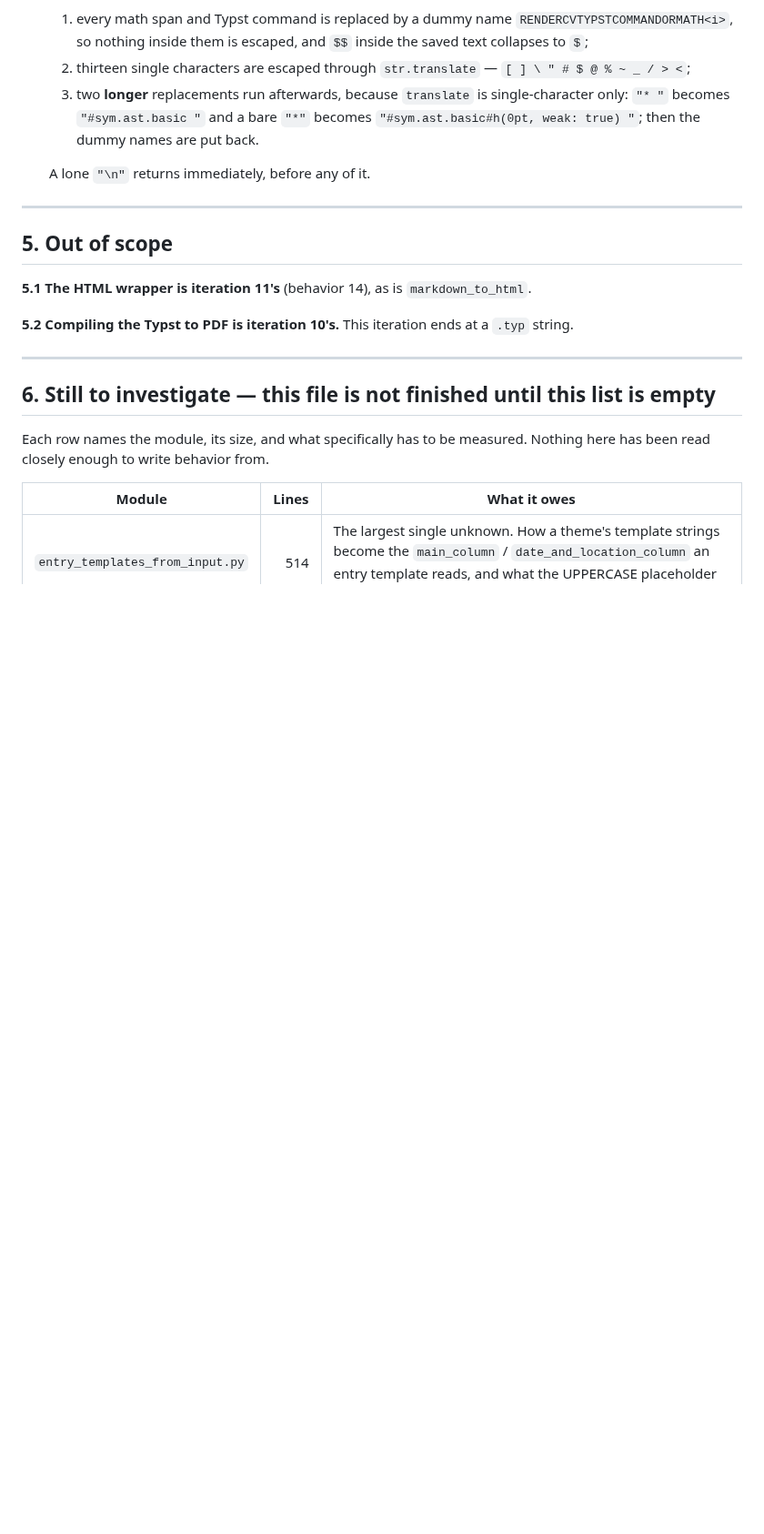
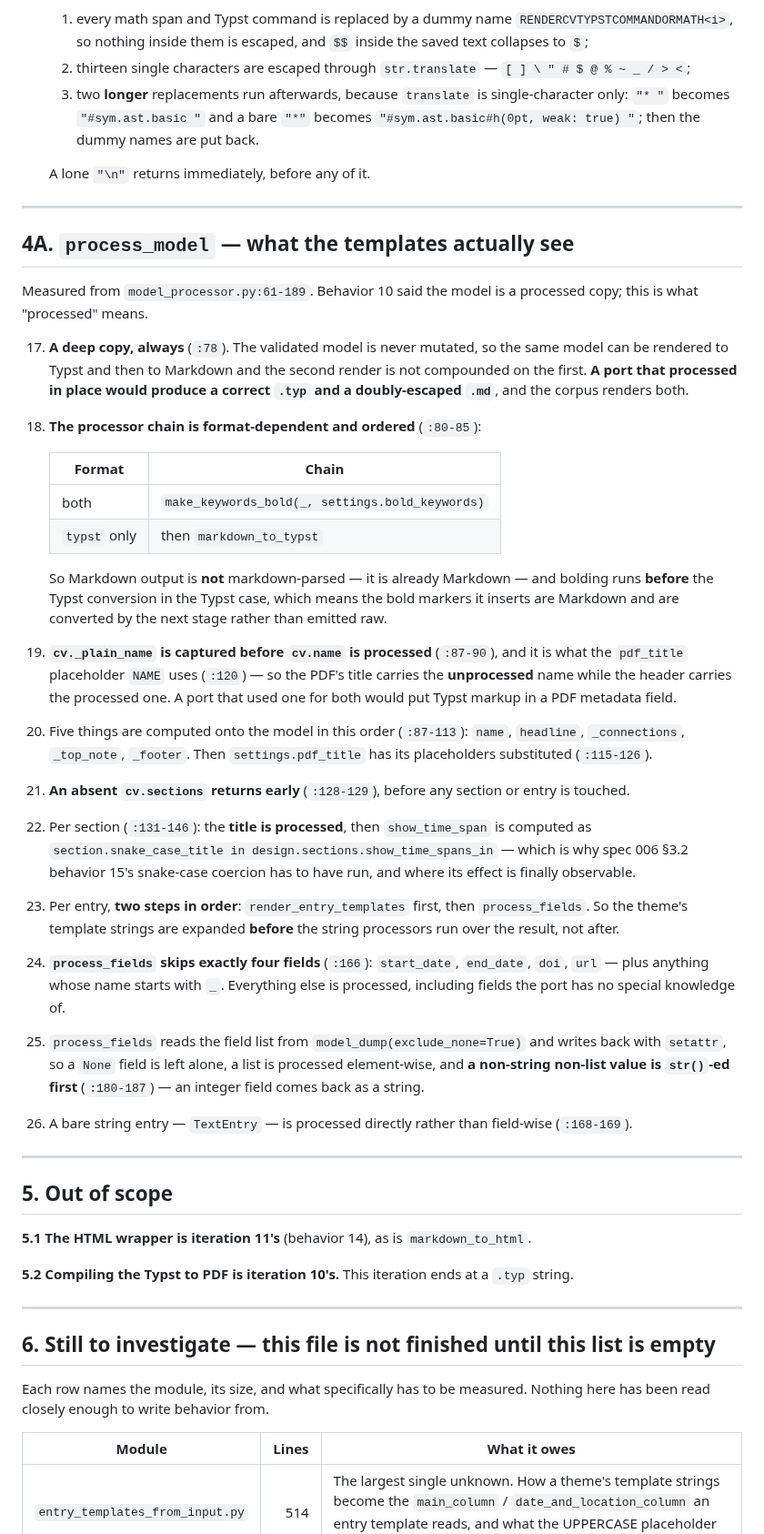
Before and after one commit to nonamecat19/rendercv-go, a Markdown page: specs/008-templater/spec.md, the part around one of its changes. Shown at 91% size. GitHub-like rendering; blank space fills up the shorter version.

Commit message:
docs: measure process_model for iteration 8
What "the templates see a processed copy" means, and four orderings that
each produce plausible wrong output if reversed:

- the copy is deep, so rendering Typst then Markdown does not compound.
  Processing in place gives a correct .typ and a doubly-escaped .md, and
  the corpus renders both.
- bolding runs before markdown_to_typst, so the markers it inserts are
  Markdown and get converted rather than emitted raw.
- cv._plain_name is captured before the name is processed and is what
  pdf_title's NAME uses, so the PDF title carries the unprocessed name
  while the header carries the processed one.
- entry templates expand before the string processors run over the result.

Also: process_fields skips exactly start_date, end_date, doi and url plus
underscore-prefixed names, and str()s any non-string non-list value.

Claude-Session: https://claude.ai/code/session_01YA4zr1Huumk4FrizCVrKJD

```diff
--- a/specs/008-templater/spec.md
+++ b/specs/008-templater/spec.md
@@ -110,6 +110,50 @@ contract as the templates are**, and they differ between the two formats.
 
 ---
 
+## 4A. `process_model` — what the templates actually see
+
+Measured from `model_processor.py:61-189`. Behavior 10 said the model is a processed copy; this is
+what "processed" means.
+
+17. **A deep copy, always** (`:78`). The validated model is never mutated, so the same model can be
+    rendered to Typst and then to Markdown and the second render is not compounded on the first.
+    **A port that processed in place would produce a correct `.typ` and a doubly-escaped `.md`**,
+    and the corpus renders both.
+18. **The processor chain is format-dependent and ordered** (`:80-85`):
+
+    | Format | Chain |
+    |---|---|
+    | both | `make_keywords_bold(_, settings.bold_keywords)` |
+    | `typst` only | then `markdown_to_typst` |
+
+    So Markdown output is **not** markdown-parsed — it is already Markdown — and bolding runs
+    **before** the Typst conversion in the Typst case, which means the bold markers it inserts are
+    Markdown and are converted by the next stage rather than emitted raw.
+19. **`cv._plain_name` is captured before `cv.name` is processed** (`:87-90`), and it is what the
+    `pdf_title` placeholder `NAME` uses (`:120`) — so the PDF's title carries the **unprocessed**
+    name while the header carries the processed one. A port that used one for both would put Typst
+    markup in a PDF metadata field.
+20. Five things are computed onto the model in this order (`:87-113`): `name`, `headline`,
+    `_connections`, `_top_note`, `_footer`. Then `settings.pdf_title` has its placeholders
+    substituted (`:115-126`).
+21. **An absent `cv.sections` returns early** (`:128-129`), before any section or entry is touched.
+22. Per section (`:131-146`): the **title is processed**, then `show_time_span` is computed as
+    `section.snake_case_title in design.sections.show_time_spans_in` — which is why spec 006 §3.2
+    behavior 15's snake-case coercion has to have run, and where its effect is finally observable.
+23. Per entry, **two steps in order**: `render_entry_templates` first, then `process_fields`. So
+    the theme's template strings are expanded **before** the string processors run over the result,
+    not after.
+24. **`process_fields` skips exactly four fields** (`:166`): `start_date`, `end_date`, `doi`,
+    `url` — plus anything whose name starts with `_`. Everything else is processed, including
+    fields the port has no special knowledge of.
+25. `process_fields` reads the field list from `model_dump(exclude_none=True)` and writes back with
+    `setattr`, so a `None` field is left alone, a list is processed element-wise, and **a
+    non-string non-list value is `str()`-ed first** (`:180-187`) — an integer field comes back as a
+    string.
+26. A bare string entry — `TextEntry` — is processed directly rather than field-wise (`:168-169`).
+
+---
+
 ## 5. Out of scope
 
 **5.1 The HTML wrapper is iteration 11's** (behavior 14), as is `markdown_to_html`.
```
Also changed, not shown: other parts of specs/008-templater/spec.md (+3 -1 lines).
